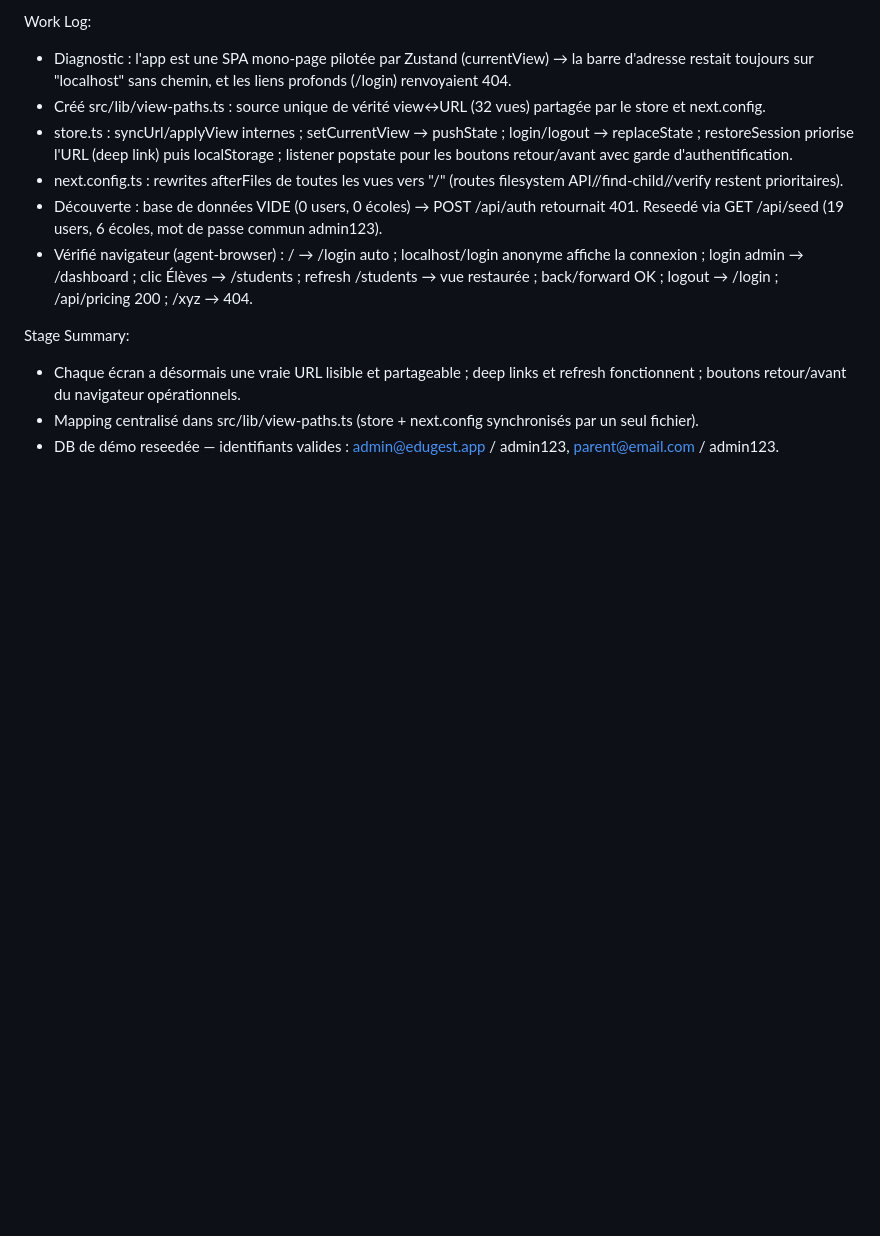
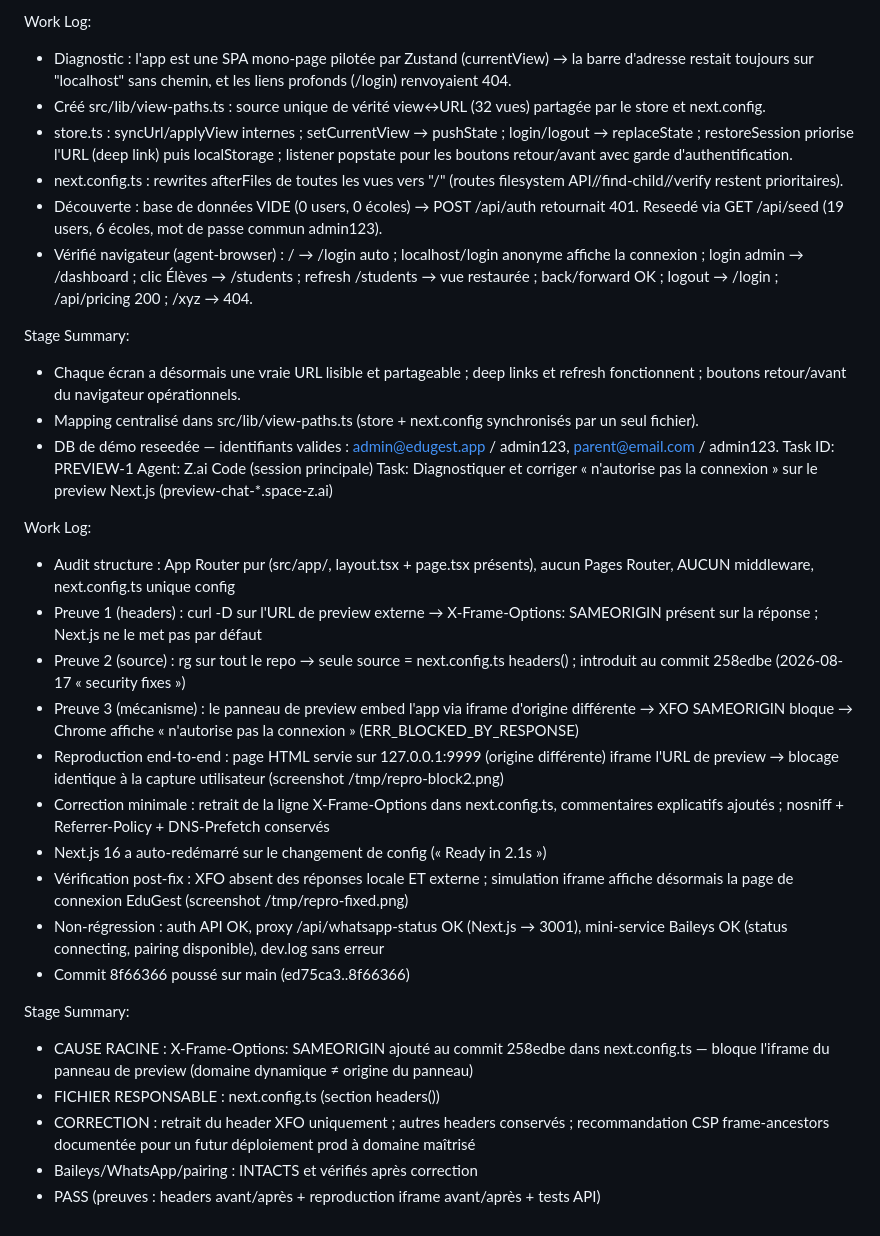
Before and after one commit to vodi72089-eng/edugest, a Markdown page: worklog.md, the part around the change. GitHub-like rendering; blank space fills up the shorter version.

Commit message:
13aa8e9c-2917-47c6-ab9f-76c5a52018df

```diff
--- a/worklog.md
+++ b/worklog.md
@@ -1260,3 +1260,25 @@ Stage Summary:
 - Chaque écran a désormais une vraie URL lisible et partageable ; deep links et refresh fonctionnent ; boutons retour/avant du navigateur opérationnels.
 - Mapping centralisé dans src/lib/view-paths.ts (store + next.config synchronisés par un seul fichier).
 - DB de démo reseedée — identifiants valides : admin@edugest.app / admin123, parent@email.com / admin123.
+Task ID: PREVIEW-1
+Agent: Z.ai Code (session principale)
+Task: Diagnostiquer et corriger « n'autorise pas la connexion » sur le preview Next.js (preview-chat-*.space-z.ai)
+
+Work Log:
+- Audit structure : App Router pur (src/app/, layout.tsx + page.tsx présents), aucun Pages Router, AUCUN middleware, next.config.ts unique config
+- Preuve 1 (headers) : curl -D sur l'URL de preview externe → X-Frame-Options: SAMEORIGIN présent sur la réponse ; Next.js ne le met pas par défaut
+- Preuve 2 (source) : rg sur tout le repo → seule source = next.config.ts headers() ; introduit au commit 258edbe (2026-08-17 « security fixes »)
+- Preuve 3 (mécanisme) : le panneau de preview embed l'app via iframe d'origine différente → XFO SAMEORIGIN bloque → Chrome affiche « n'autorise pas la connexion » (ERR_BLOCKED_BY_RESPONSE)
+- Reproduction end-to-end : page HTML servie sur 127.0.0.1:9999 (origine différente) iframe l'URL de preview → blocage identique à la capture utilisateur (screenshot /tmp/repro-block2.png)
+- Correction minimale : retrait de la ligne X-Frame-Options dans next.config.ts, commentaires explicatifs ajoutés ; nosniff + Referrer-Policy + DNS-Prefetch conservés
+- Next.js 16 a auto-redémarré sur le changement de config (« Ready in 2.1s »)
+- Vérification post-fix : XFO absent des réponses locale ET externe ; simulation iframe affiche désormais la page de connexion EduGest (screenshot /tmp/repro-fixed.png)
+- Non-régression : auth API OK, proxy /api/whatsapp-status OK (Next.js → 3001), mini-service Baileys OK (status connecting, pairing disponible), dev.log sans erreur
+- Commit 8f66366 poussé sur main (ed75ca3..8f66366)
+
+Stage Summary:
+- CAUSE RACINE : X-Frame-Options: SAMEORIGIN ajouté au commit 258edbe dans next.config.ts — bloque l'iframe du panneau de preview (domaine dynamique ≠ origine du panneau)
+- FICHIER RESPONSABLE : next.config.ts (section headers())
+- CORRECTION : retrait du header XFO uniquement ; autres headers conservés ; recommandation CSP frame-ancestors documentée pour un futur déploiement prod à domaine maîtrisé
+- Baileys/WhatsApp/pairing : INTACTS et vérifiés après correction
+- PASS (preuves : headers avant/après + reproduction iframe avant/après + tests API)
```
